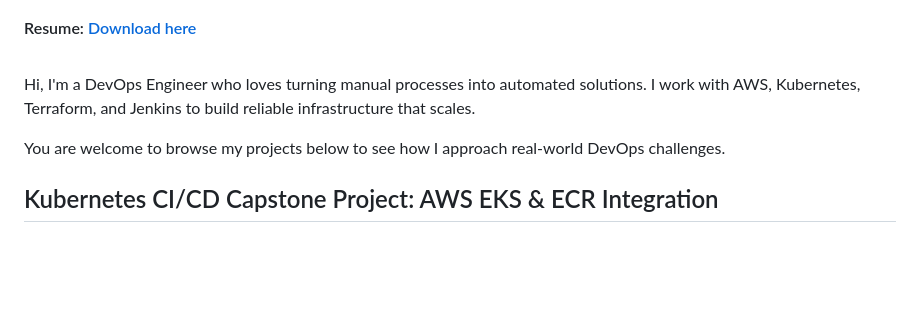
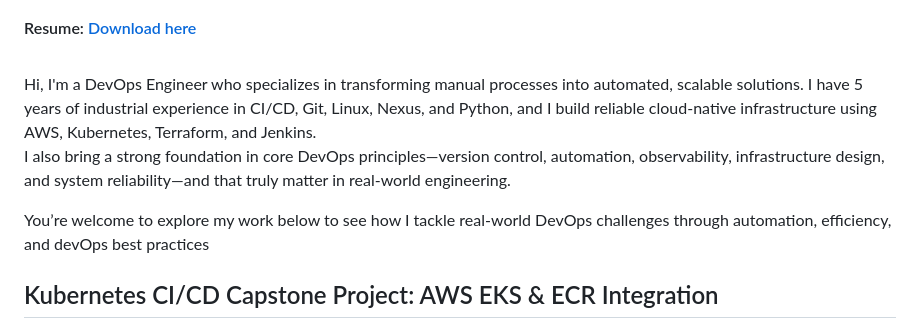
Before and after one commit to ummahafsahimi/ummahafsahimi.github.io, a Markdown page: index.md, the part around the change. GitHub-like rendering; blank space fills up the shorter version.

```diff
--- a/index.md
+++ b/index.md
@@ -3,9 +3,10 @@
 #### Resume:   [Download here](20260119-DevOps-Resume-Himi.pdf)  <br><br>
 
 
-Hi, I'm a DevOps Engineer who loves turning manual processes into automated solutions. I work with AWS, Kubernetes, Terraform, and Jenkins to build reliable infrastructure that scales.
+Hi, I'm a DevOps Engineer who specializes in transforming manual processes into automated, scalable solutions. I have 5 years of industrial experience in CI/CD, Git, Linux, Nexus, and Python, and I build reliable cloud‑native infrastructure using AWS, Kubernetes, Terraform, and Jenkins.
+I also bring a strong foundation in core DevOps principles—version control, automation, observability, infrastructure design, and system reliability—and that truly matter in real‑world engineering.  <br>
 
-You are welcome to browse my projects below to see how I approach real-world DevOps challenges.
+You’re welcome to explore my work below to see how I tackle real‑world DevOps challenges through automation, efficiency, and devOps best practices
 
 
 ## Kubernetes CI/CD Capstone Project: AWS EKS & ECR Integration
```
